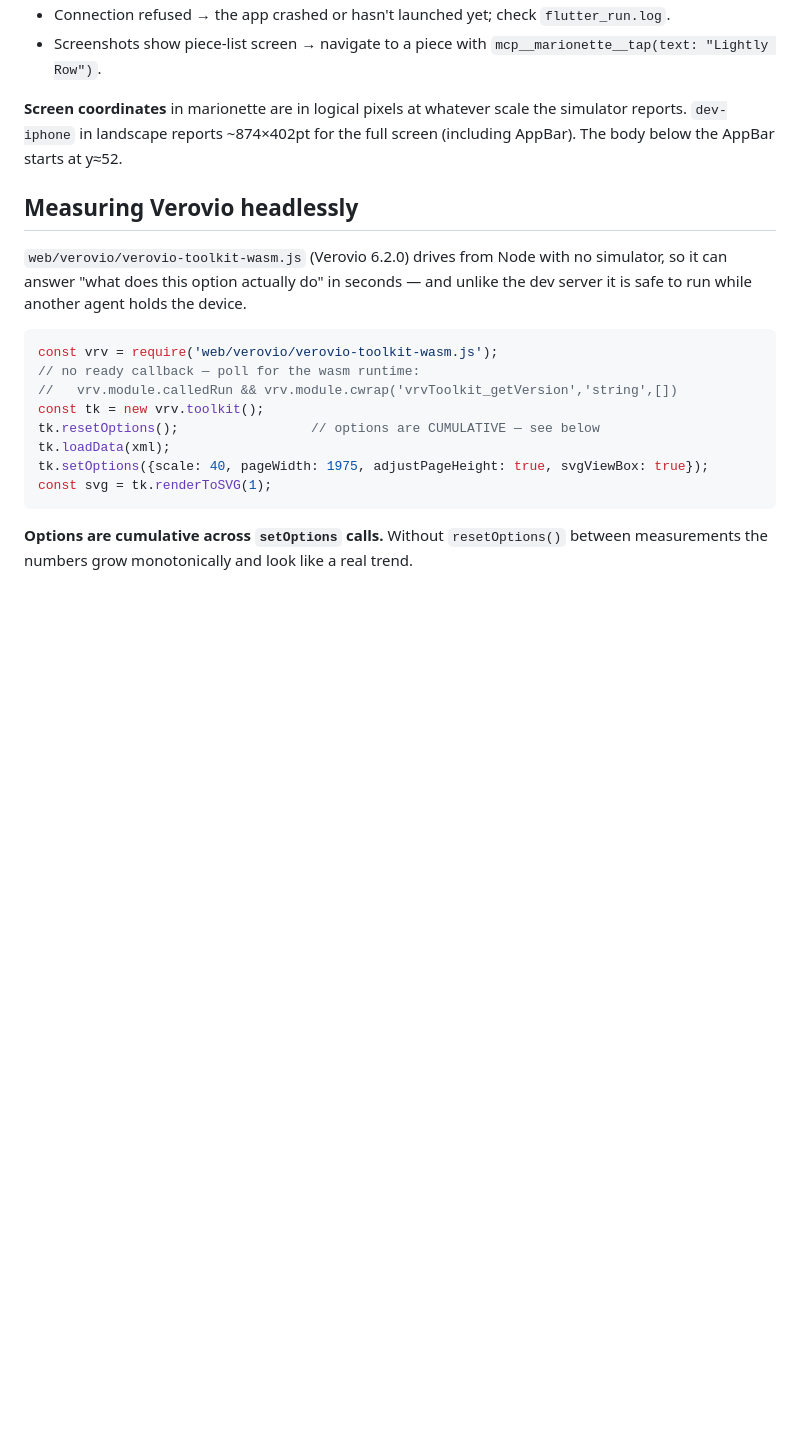
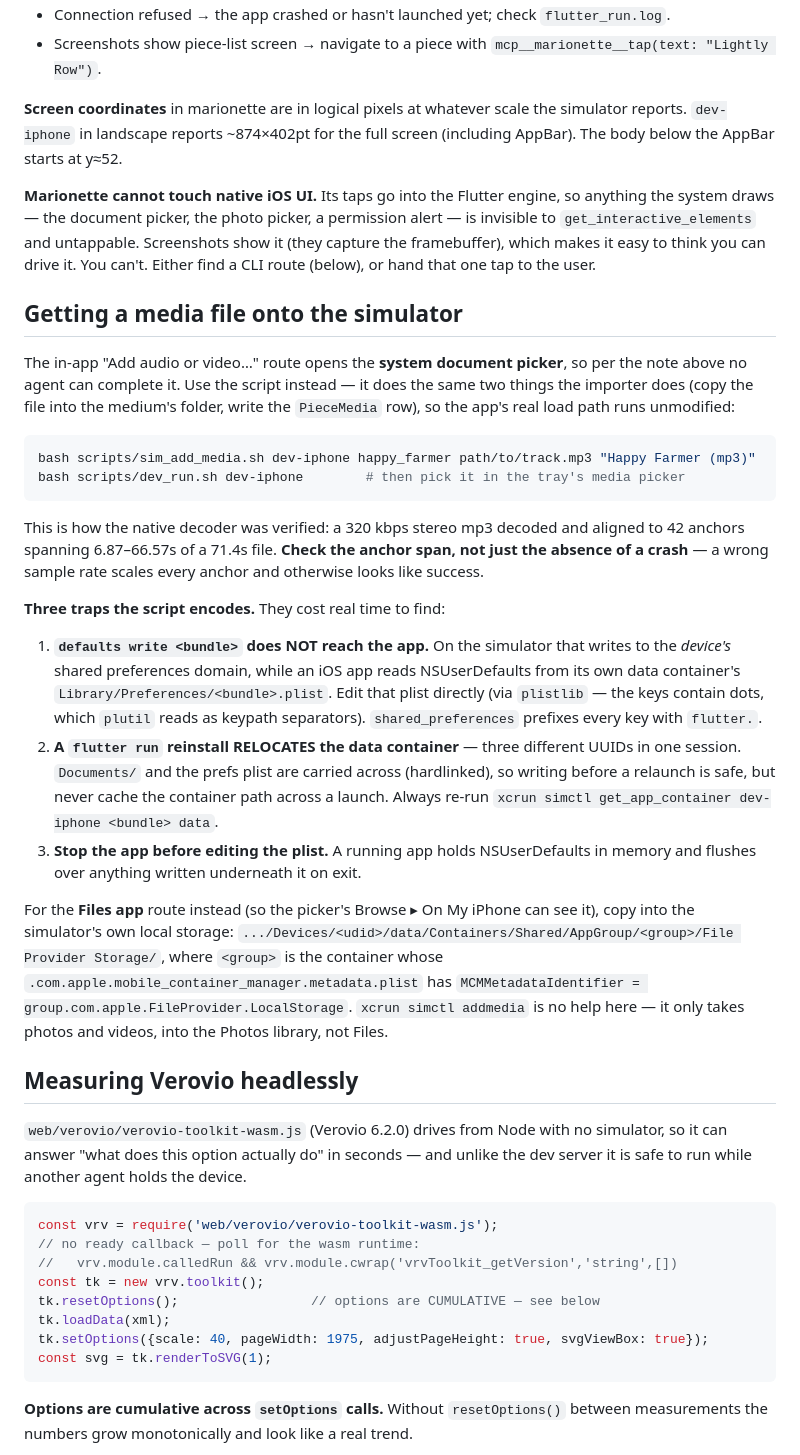
Before and after one commit to jameshowison/violin_practice_companion, a Markdown page: claude.md, the part around the change. GitHub-like rendering; blank space fills up the shorter version.

Commit message:
Record the sim_add_media.sh route in claude.md
Two things a future session would otherwise rediscover the slow way:
Marionette cannot touch native iOS UI at all (its taps go into the Flutter
engine, but screenshots DO show the system picker, which makes it look
drivable), and `defaults write <bundle>` does not reach the app on the
simulator — that writes the device's shared domain while the app reads its own
container's plist.

Also notes the verification standard for the decoder: check the anchor span,
not just the absence of a crash, because a wrong sample rate scales every
anchor and otherwise looks like success.

Co-Authored-By: Claude Opus 5 (1M context) <noreply@anthropic.com>

````diff
--- a/claude.md
+++ b/claude.md
@@ -192,6 +192,55 @@ ask the user to press Play and watch, rather than sampling frames yourself.
 
 **Screen coordinates** in marionette are in logical pixels at whatever scale the simulator reports. `dev-iphone` in landscape reports ~874×402pt for the full screen (including AppBar). The body below the AppBar starts at y≈52.
 
+**Marionette cannot touch native iOS UI.** Its taps go into the Flutter engine,
+so anything the system draws — the document picker, the photo picker, a
+permission alert — is invisible to `get_interactive_elements` and untappable.
+Screenshots show it (they capture the framebuffer), which makes it easy to
+think you can drive it. You can't. Either find a CLI route (below), or hand
+that one tap to the user.
+
+## Getting a media file onto the simulator
+
+The in-app "Add audio or video…" route opens the **system document picker**, so
+per the note above no agent can complete it. Use the script instead — it does
+the same two things the importer does (copy the file into the medium's folder,
+write the `PieceMedia` row), so the app's real load path runs unmodified:
+
+```bash
+bash scripts/sim_add_media.sh dev-iphone happy_farmer path/to/track.mp3 "Happy Farmer (mp3)"
+bash scripts/dev_run.sh dev-iphone        # then pick it in the tray's media picker
+```
+
+This is how the native decoder was verified: a 320 kbps stereo mp3 decoded and
+aligned to 42 anchors spanning 6.87–66.57s of a 71.4s file. **Check the anchor
+span, not just the absence of a crash** — a wrong sample rate scales every
+anchor and otherwise looks like success.
+
+**Three traps the script encodes.** They cost real time to find:
+
+1. **`defaults write <bundle>` does NOT reach the app.** On the simulator that
+   writes to the *device's* shared preferences domain, while an iOS app reads
+   NSUserDefaults from its own data container's
+   `Library/Preferences/<bundle>.plist`. Edit that plist directly (via
+   `plistlib` — the keys contain dots, which `plutil` reads as keypath
+   separators). `shared_preferences` prefixes every key with `flutter.`.
+2. **A `flutter run` reinstall RELOCATES the data container** — three different
+   UUIDs in one session. `Documents/` and the prefs plist are carried across
+   (hardlinked), so writing before a relaunch is safe, but never cache the
+   container path across a launch. Always re-run
+   `xcrun simctl get_app_container dev-iphone <bundle> data`.
+3. **Stop the app before editing the plist.** A running app holds NSUserDefaults
+   in memory and flushes over anything written underneath it on exit.
+
+For the **Files app** route instead (so the picker's Browse ▸ On My iPhone can
+see it), copy into the simulator's own local storage:
+`.../Devices/<udid>/data/Containers/Shared/AppGroup/<group>/File Provider Storage/`,
+where `<group>` is the container whose
+`.com.apple.mobile_container_manager.metadata.plist` has
+`MCMMetadataIdentifier = group.com.apple.FileProvider.LocalStorage`.
+`xcrun simctl addmedia` is no help here — it only takes photos and videos, into
+the Photos library, not Files.
+
 ## Measuring Verovio headlessly
 
 `web/verovio/verovio-toolkit-wasm.js` (Verovio 6.2.0) drives from Node with no
````
